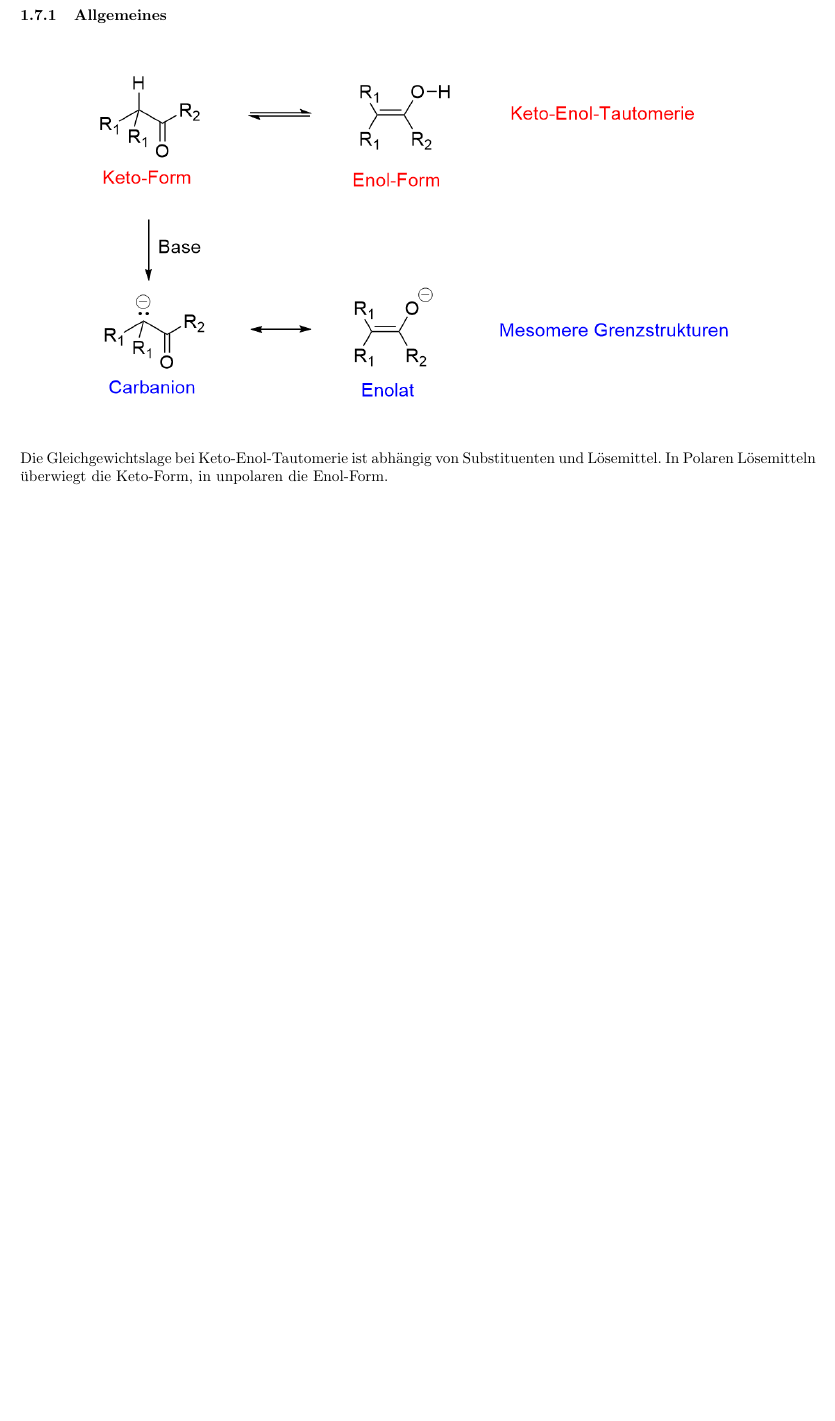
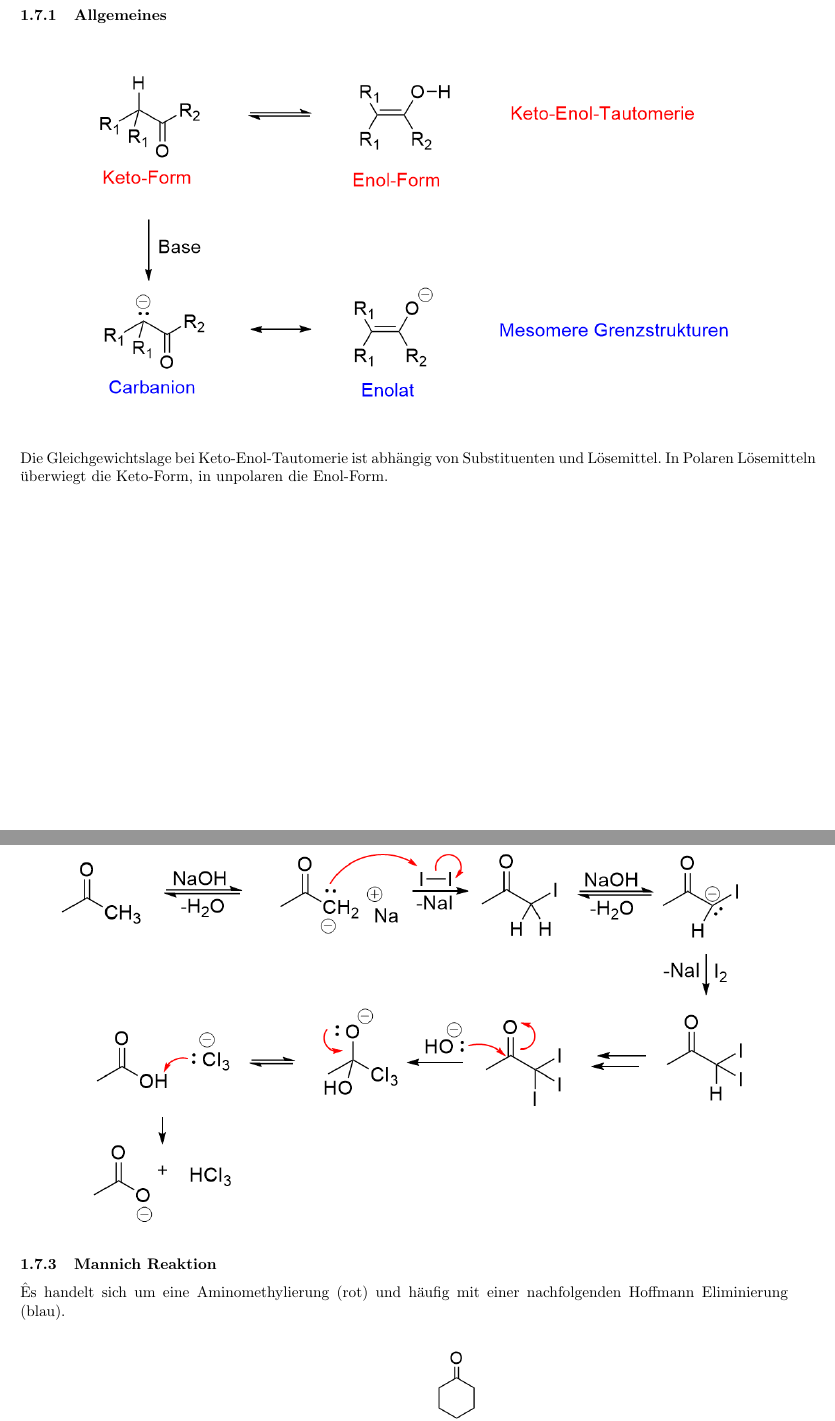
Before and after one commit to hesmertl/OC2-Reaktionsmechanismen, a LaTeX document (main.tex): part of page 19 of 21 before the commit and two parts of pages 19 and 20 of 23 after it, the two joined at a grey line, cut so that both start at the same text, the shorter picture padded with empty space. Compiled offline with pdfLaTeX.

Commit message:
Aktueller Stand Vorlesung fertig

```diff
--- a/main.tex
+++ b/main.tex
@@ -384,3 +384,12 @@ Die Reaktion ist chemoselektiv (reduziert in diesem Beispiel nur das Keton und n
 Die Gleichgewichtslage bei Keto-Enol-Tautomerie ist abhängig von Substituenten und Lösemittel.
 In Polaren Lösemitteln überwiegt die Keto-Form, in unpolaren die Enol-Form.
 
+\subsubsection{Halogenierung}
+\subsubsection*{Basenkatalysiert}
+\begin{figure}[H]
+	\centering
+	\includegraphics[width=0.95\linewidth]{Bilder/Basenkatalysierte Idoform Bildung.png}
+\end{figure}
+
+\subsubsection{Mannich Reaktion}
+Ês handelt sich um eine Aminomethylierung (rot) und häufig mit einer nachfolgenden Hoffmann Eliminierung (blau).
@@ -386,0 +399 @@ In Polaren Lösemitteln überwiegt die Keto-Form, in unpolaren die Enol-Form.
+\end{figure}
```
Also changed, not shown: Bilder/Aldolkondensation Basenkatalysiert.png (added), Bilder/Aldolkondensation Säurekatalysiert.png (added), Bilder/Basenkatalysierte Idoform Bildung.png (added), Bilder/Mannich.png (added), main.pdf, main.tex (20 more changed lines), 3 other files.
